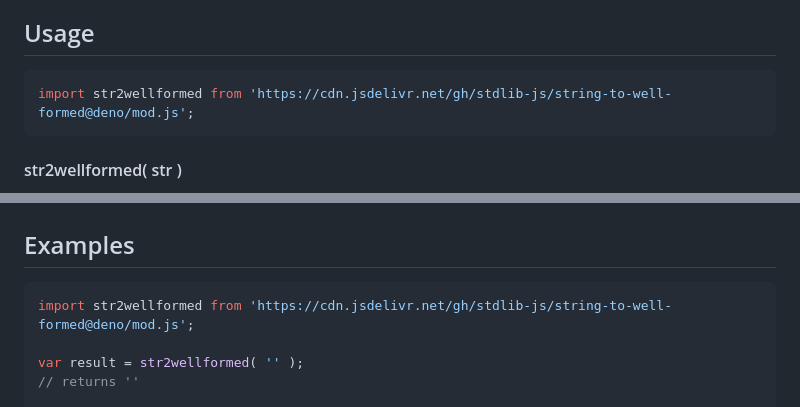
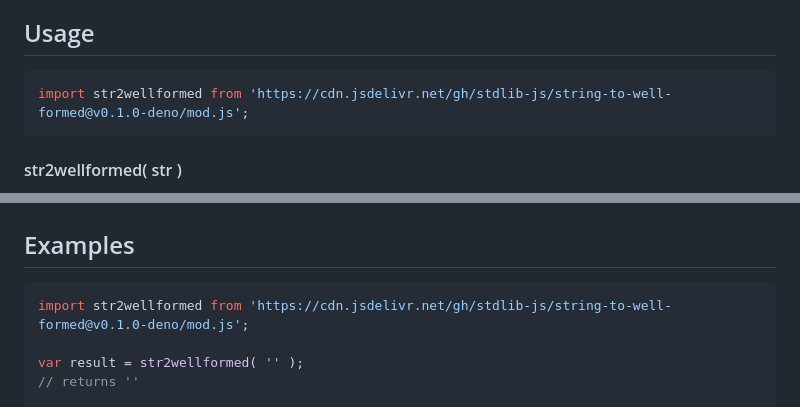
Before and after one commit to stdlib-js/string-to-well-formed, a Markdown page: README.md, 2 parts joined by grey strips. Drawn GitHub-style.

Commit message:
Update README.md for Deno bundle v0.1.0

````diff
--- a/README.md
+++ b/README.md
@@ -42,7 +42,7 @@ limitations under the License.
 ## Usage
 
 ```javascript
-import str2wellformed from 'https://cdn.jsdelivr.net/gh/stdlib-js/string-to-well-formed@deno/mod.js';
+import str2wellformed from 'https://cdn.jsdelivr.net/gh/stdlib-js/string-to-well-formed@v0.1.0-deno/mod.js';
 ```
 
 #### str2wellformed( str )
@@ -78,7 +78,7 @@ result = str2wellformed( '-5' );
 <!-- eslint no-undef: "error" -->
 
 ```javascript
-import str2wellformed from 'https://cdn.jsdelivr.net/gh/stdlib-js/string-to-well-formed@deno/mod.js';
+import str2wellformed from 'https://cdn.jsdelivr.net/gh/stdlib-js/string-to-well-formed@v0.1.0-deno/mod.js';
 
 var result = str2wellformed( '' );
 // returns ''
````
